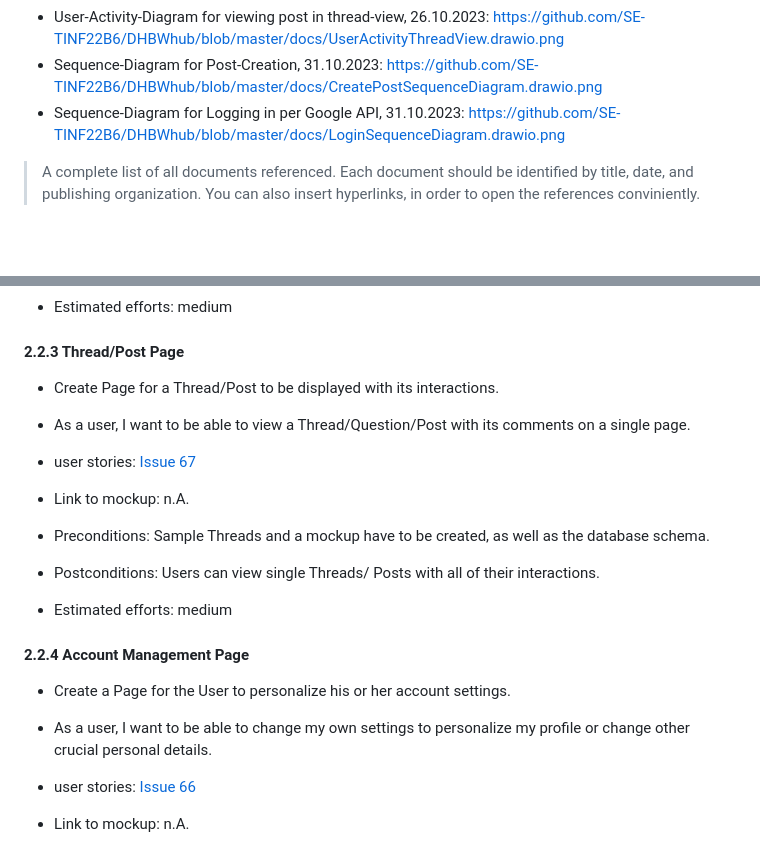
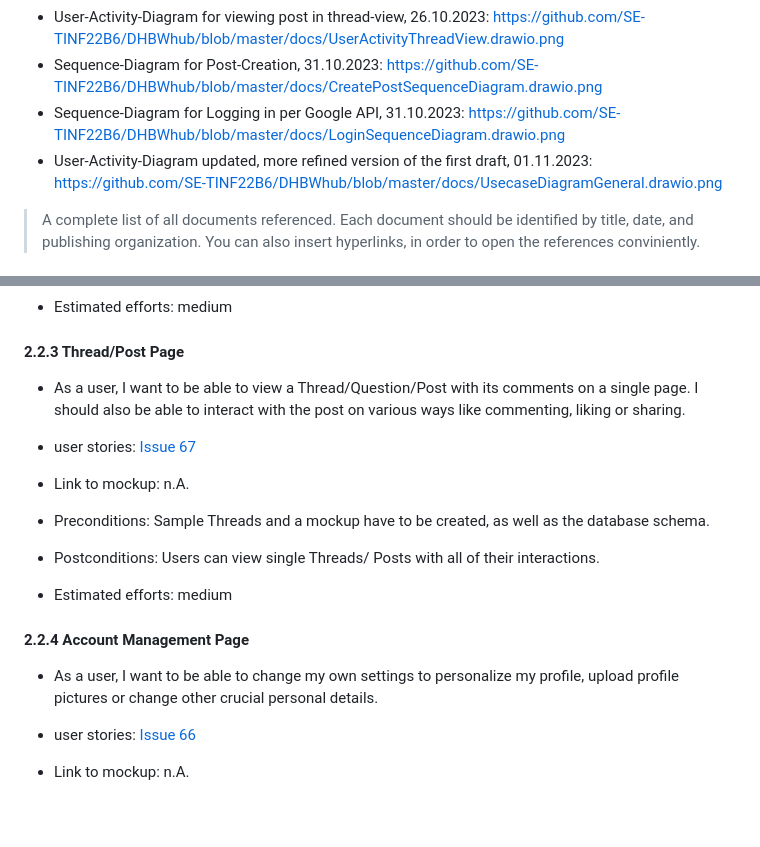
Before and after one commit to SE-TINF22B6/DHBWhub, a Markdown page: docs/SOFTWARE_REQUIREMENTS_SPECIFICATION.md, 2 parts joined by grey strips. Drawn GitHub-style; blank space fills up the shorter version.

```diff
--- a/docs/SOFTWARE_REQUIREMENTS_SPECIFICATION.md
+++ b/docs/SOFTWARE_REQUIREMENTS_SPECIFICATION.md
@@ -17,6 +17,7 @@ Documents:
 - User-Activity-Diagram for viewing post in thread-view, 26.10.2023: https://github.com/SE-TINF22B6/DHBWhub/blob/master/docs/UserActivityThreadView.drawio.png
 - Sequence-Diagram for Post-Creation, 31.10.2023: https://github.com/SE-TINF22B6/DHBWhub/blob/master/docs/CreatePostSequenceDiagram.drawio.png
 - Sequence-Diagram for Logging in per Google API, 31.10.2023: https://github.com/SE-TINF22B6/DHBWhub/blob/master/docs/LoginSequenceDiagram.drawio.png
+- User-Activity-Diagram updated, more refined version of the first draft, 01.11.2023: https://github.com/SE-TINF22B6/DHBWhub/blob/master/docs/UsecaseDiagramGeneral.drawio.png
 >  A complete list of all documents referenced. Each document should be identified by title, date, and publishing organization. You can also insert hyperlinks, in order to open the references conviniently.
 
 ### 2. Functional requirements
@@ -53,8 +56,7 @@ In the following section, we will depict the most important use cases of our pro
 - Estimated efforts: medium
 
 #### 2.2.3 Thread/Post Page
-- Create Page for a Thread/Post to be displayed with its interactions.
-- As a user, I want to be able to view a Thread/Question/Post with its comments on a single page.
+- As a user, I want to be able to view a Thread/Question/Post with its comments on a single page. I should also be able to interact with the post on various ways like commenting, liking or sharing.
 
 - user stories: [Issue 67](https://github.com/SE-TINF22B6/DHBWhub/issues/67)
 - Link to mockup: n.A.
@@ -64,8 +66,7 @@ In the following section, we will depict the most important use cases of our pro
 - Estimated efforts: medium
 
 #### 2.2.4 Account Management Page
-- Create a Page for the User to personalize his or her account settings.
-- As a user, I want to be able to change my own settings to personalize my profile or change other crucial personal details.
+- As a user, I want to be able to change my own settings to personalize my profile, upload profile pictures or change other crucial personal details.
 
 - user stories: [Issue 66](https://github.com/SE-TINF22B6/DHBWhub/issues/66)
 - Link to mockup: n.A.
```
Also changed, not shown: other parts of docs/SOFTWARE_REQUIREMENTS_SPECIFICATION.md (+7 -5 lines).
